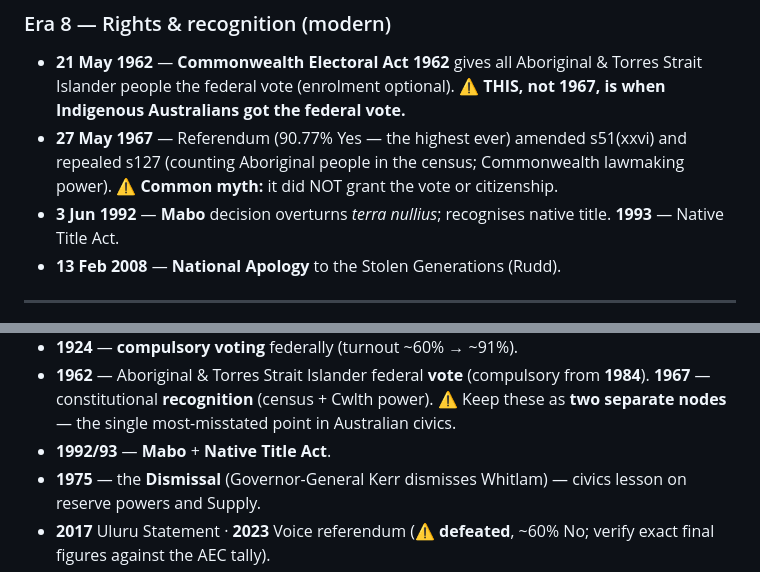
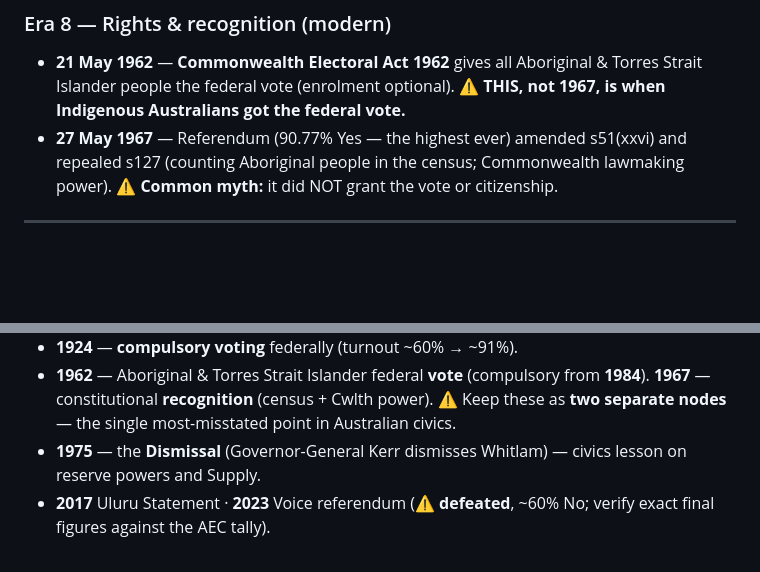
Before and after one commit to steveMilvo/gdp-dashboard, a Markdown page: docs/australia-history-research.md, 2 parts joined by grey strips. Rendered like a GitHub page; blank space fills up the shorter version.

Commit message:
Remove Mabo/Native Title and National Apology entries per request
Remove the 1992 Mabo/Native Title and 2008 National Apology bullets from the
chronology and the Mabo node from the governance milestones.

https://claude.ai/code/session_018JQoscT6K4ihoZPmnApFYn

```diff
--- a/docs/australia-history-research.md
+++ b/docs/australia-history-research.md
@@ -81,9 +81,6 @@
 - **27 May 1967** — Referendum (90.77% Yes — the highest ever) amended s51(xxvi)
   and repealed s127 (counting Aboriginal people in the census; Commonwealth
   lawmaking power). ⚠️ **Common myth:** it did NOT grant the vote or citizenship.
-- **3 Jun 1992** — **Mabo** decision overturns *terra nullius*; recognises native
-  title. **1993** — Native Title Act.
-- **13 Feb 2008** — **National Apology** to the Stolen Generations (Rudd).
 
 ---
 
@@ -169,7 +166,6 @@ A clean progression for "governance upgrades":
   **1984**). **1967** — constitutional **recognition** (census + Cwlth power).
   ⚠️ Keep these as **two separate nodes** — the single most-misstated point in
   Australian civics.
-- **1992/93** — **Mabo** + **Native Title Act**.
 - **1975** — the **Dismissal** (Governor-General Kerr dismisses Whitlam) — civics
   lesson on reserve powers and Supply.
 - **2017** Uluru Statement · **2023** Voice referendum (⚠️ **defeated**, ~60% No;
```
